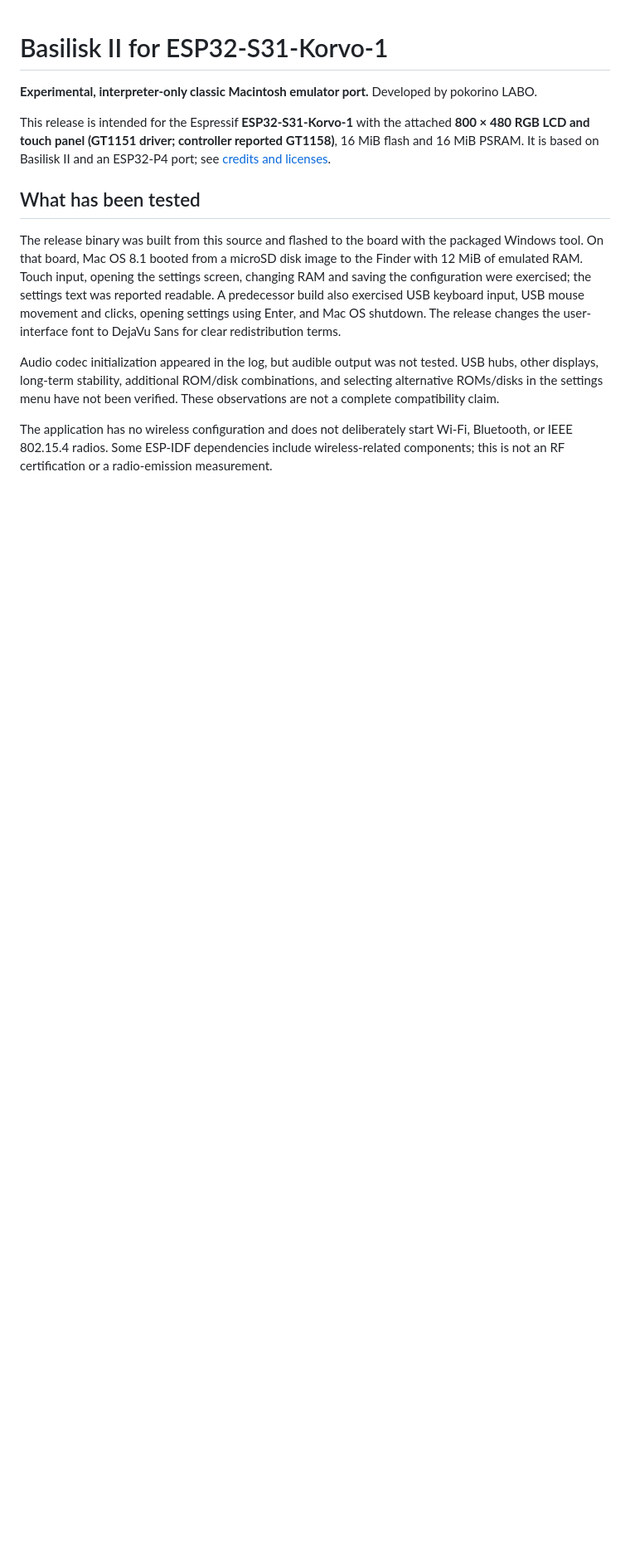
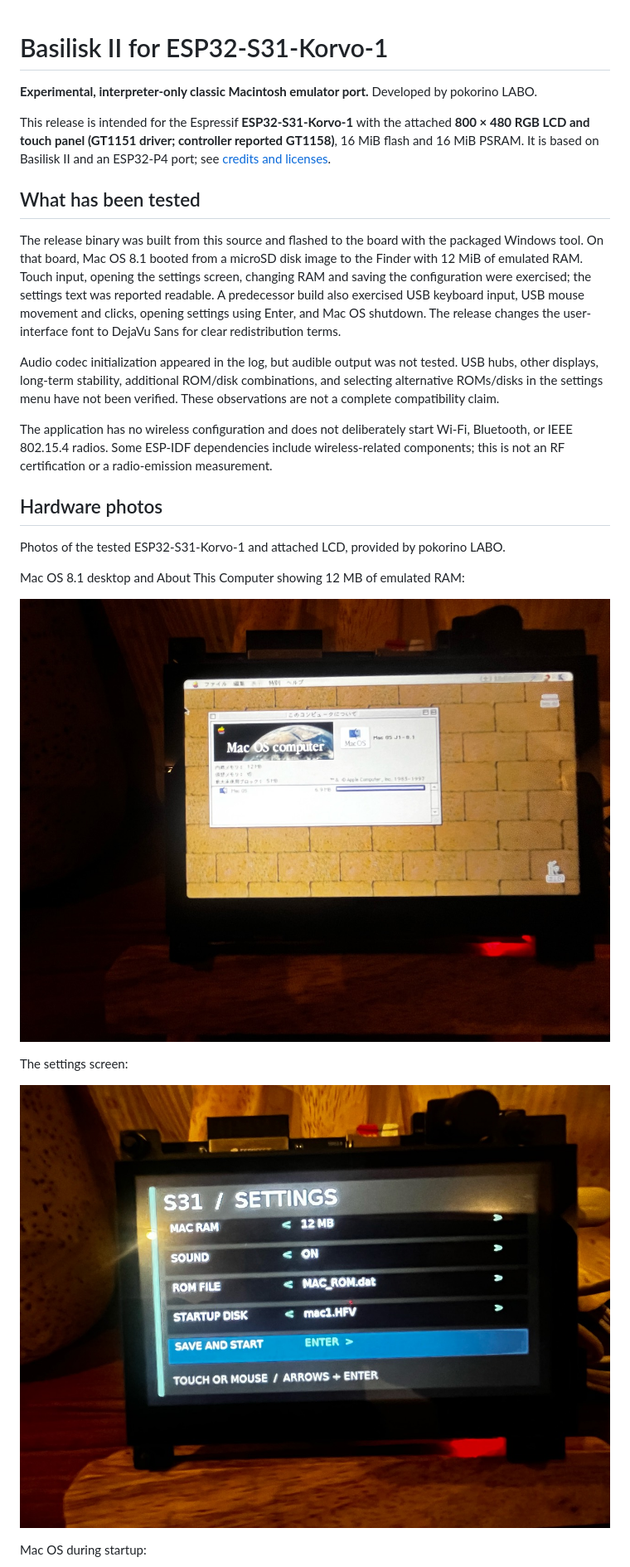
Before and after one commit to pokorino/BasiliskII-ESP32-S31, a Markdown page: README.md, the part around one of its changes. Shown at 83% size. Rendered like a GitHub page; pictures changed too: docs/images/mac-os-81-desktop.jpg (added), docs/images/settings-screen.jpg (added); blank space fills up the shorter version.

Commit message:
Add photos of hardware preview

```diff
--- a/README.md
+++ b/README.md
@@ -11,3 +11,18 @@ The release binary was built from this source and flashed to the board with the
 Audio codec initialization appeared in the log, but audible output was not tested. USB hubs, other displays, long-term stability, additional ROM/disk combinations, and selecting alternative ROMs/disks in the settings menu have not been verified. These observations are not a complete compatibility claim.
 
 The application has no wireless configuration and does not deliberately start Wi-Fi, Bluetooth, or IEEE 802.15.4 radios. Some ESP-IDF dependencies include wireless-related components; this is not an RF certification or a radio-emission measurement.
+
+## Hardware photos
+
+Photos of the tested ESP32-S31-Korvo-1 and attached LCD, provided by pokorino LABO.
+
+Mac OS 8.1 desktop and About This Computer showing 12 MB of emulated RAM:
+
+![Mac OS 8.1 desktop on the ESP32-S31 LCD](docs/images/mac-os-81-desktop.jpg)
+
+The settings screen:
+
+![Basilisk II settings screen on the ESP32-S31 LCD](docs/images/settings-screen.jpg)
+
+Mac OS during startup:
+
```
Also changed, not shown: other parts of README.md (+1 -0 lines), docs/images/mac-os-startup.jpg (added).
